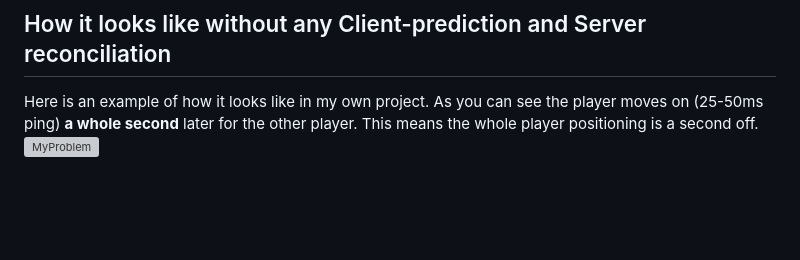
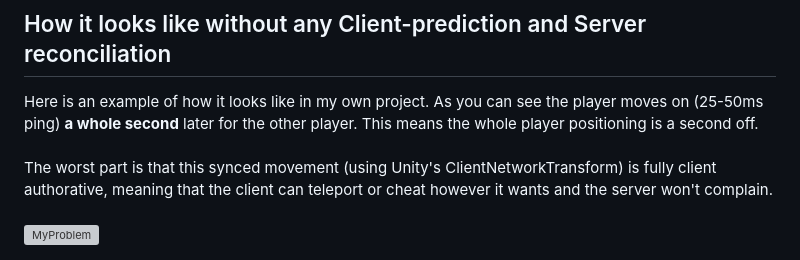
Before and after one commit to rycon2424/Multiplayer_ClientSidePrediction, a Markdown page: pages/Part_1.md, the part around the change. Drawn GitHub-style; blank space fills up the shorter version; grey boxes are pictures that could not be loaded.

```diff
--- a/pages/Part_1.md
+++ b/pages/Part_1.md
@@ -62,7 +62,7 @@ Server reconciliation ensures that everyone in the game world sees the same thin
 ![IntroGif](images/lag_input.gif?raw=true)
 
 ## How it looks like without any Client-prediction and Server reconciliation
-Here is an example of how it looks like in my own project. As you can see the player moves on (25-50ms ping) **a whole second** later for the other player. This means the whole player positioning is a second off. <br>
+Here is an example of how it looks like in my own project. As you can see the player moves on (25-50ms ping) **a whole second** later for the other player. This means the whole player positioning is a second off. <br> <br> The worst part is that this synced movement (using Unity's ClientNetworkTransform) is fully client authorative, meaning that the client can teleport or cheat however it wants and the server won't complain. <br> <br>
 ![MyProblem](images/my_problem.gif?raw=true)
 <br> <br>
 *Using my tool (https://boskodeveloper.github.io) we can demonstrate the same problem like this.* <br>
```
